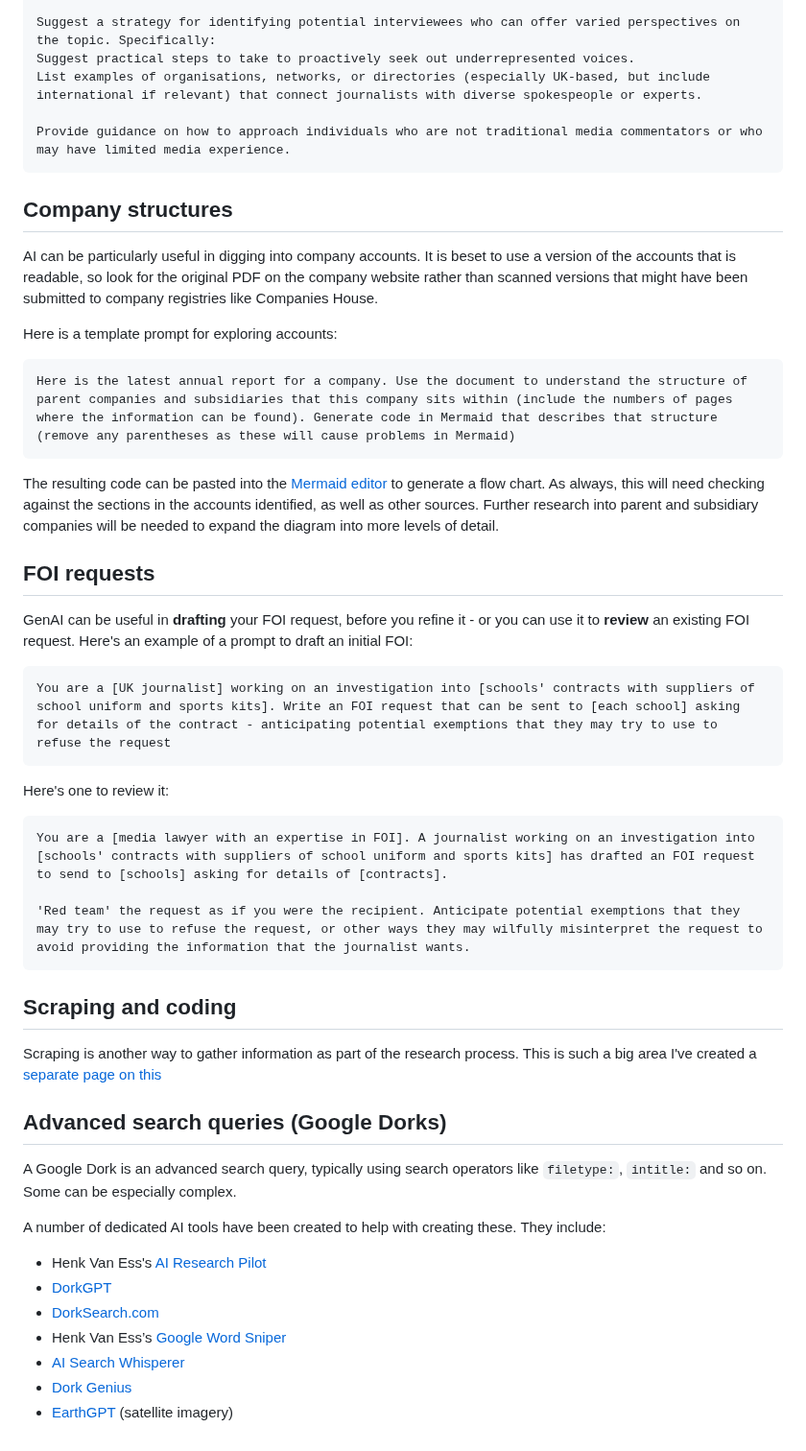
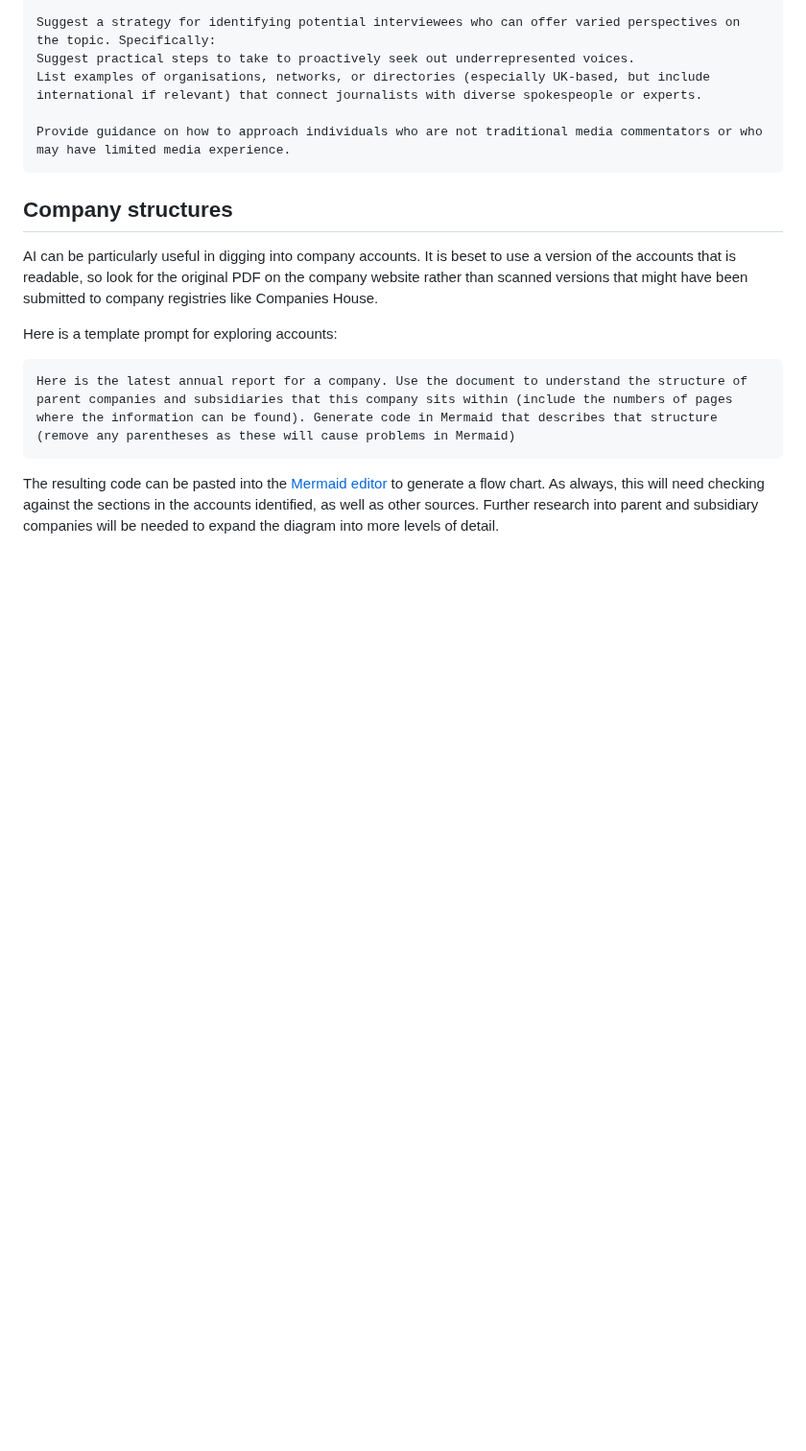
Before and after one commit to paulbradshaw/genAI, a Markdown page: prompts/researchprompts.md, the part around the change. Shown at 96% size. Rendered like a GitHub page; blank space fills up the shorter version.

````diff
--- a/prompts/researchprompts.md
+++ b/prompts/researchprompts.md
@@ -119,39 +119,3 @@ Here is the latest annual report for a company. Use the document to understand t
 ```
 
 The resulting code can be pasted into the [Mermaid editor](https://mermaid.live/edit) to generate a flow chart. As always, this will need checking against the sections in the accounts identified, as well as other sources. Further research into parent and subsidiary companies will be needed to expand the diagram into more levels of detail.
-
-
-
-## FOI requests
-
-GenAI can be useful in **drafting** your FOI request, before you refine it - or you can use it to **review** an existing FOI request. Here's an example of a prompt to draft an initial FOI:
-
-```
-You are a [UK journalist] working on an investigation into [schools' contracts with suppliers of school uniform and sports kits]. Write an FOI request that can be sent to [each school] asking for details of the contract - anticipating potential exemptions that they may try to use to refuse the request
-```
-
-Here's one to review it:
-
-```
-You are a [media lawyer with an expertise in FOI]. A journalist working on an investigation into [schools' contracts with suppliers of school uniform and sports kits] has drafted an FOI request to send to [schools] asking for details of [contracts].
-
-'Red team' the request as if you were the recipient. Anticipate potential exemptions that they may try to use to refuse the request, or other ways they may wilfully misinterpret the request to avoid providing the information that the journalist wants.
-```
-
-## Scraping and coding
-
-Scraping is another way to gather information as part of the research process. This is such a big area I've created a [separate page on this](https://github.com/paulbradshaw/genAI/blob/main/prompts/coding.md)
-
-## Advanced search queries (Google Dorks)
-
-A Google Dork is an advanced search query, typically using search operators like `filetype:`, `intitle:` and so on. Some can be especially complex.
-
-A number of dedicated AI tools have been created to help with creating these. They include:
-
-* Henk Van Ess's [AI Research Pilot](https://digitaldigging.org/research/)
-* [DorkGPT](https://dorkgpt.com/)
-* [DorkSearch.com](https://dorksearch.com/)
-* Henk Van Ess’s [Google Word Sniper](https://www.googlewordsniper.eu/)
-* [AI Search Whisperer](https://www.digitaldigging.org/p/ai-search-whisperer)
-* [Dork Genius](https://chatgpt.com/g/g-Mgwnmi9k6-dork-genius/c/988bdc3f-8184-4d4c-bdd5-7f4ffa344e8a)
-* [EarthGPT](https://chatgpt.com/g/g-xKVz8Hiwa-earthgpt-maps-satellite-images-geography/c/147025b6-67c0-4803-adf8-052741369b74) (satellite imagery)
````
